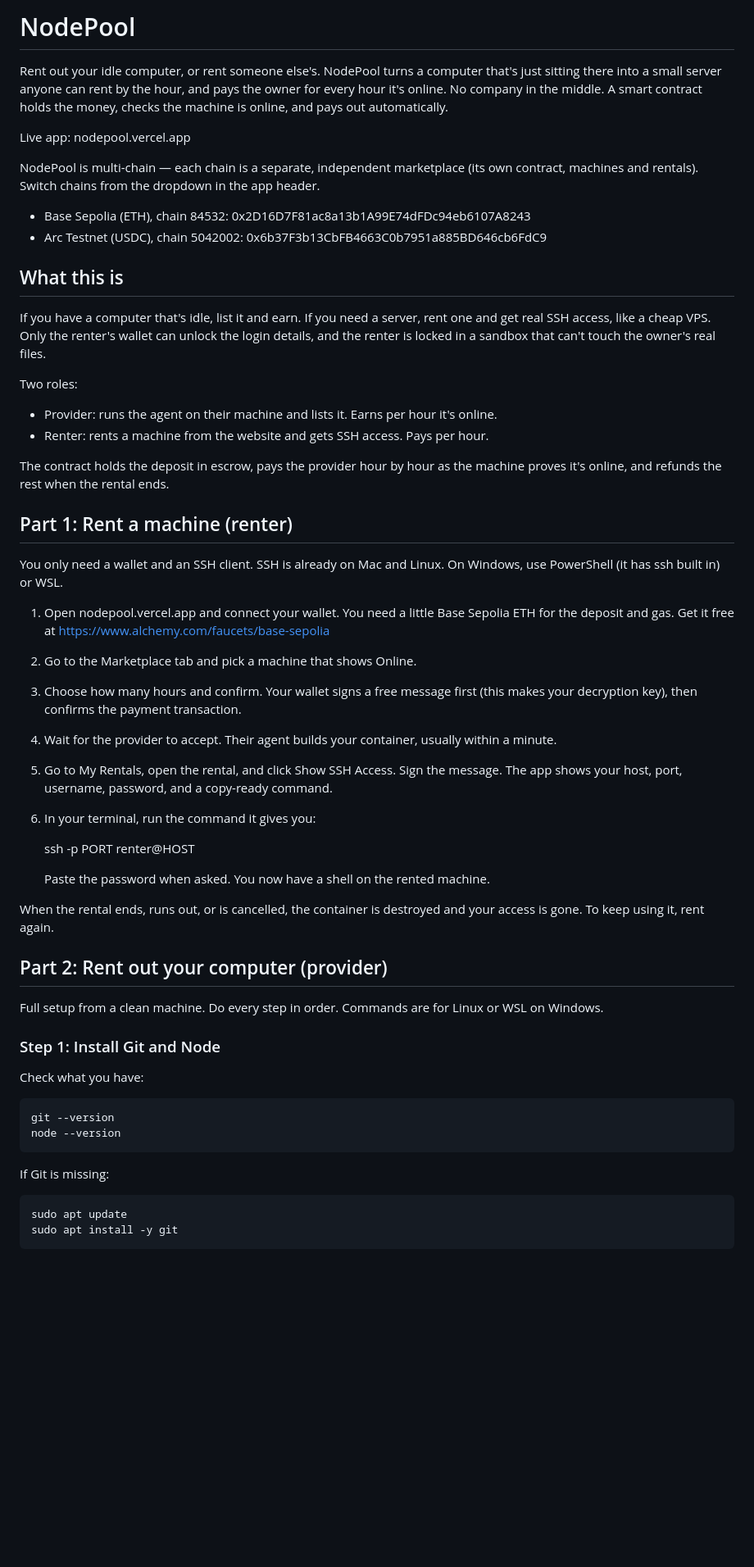
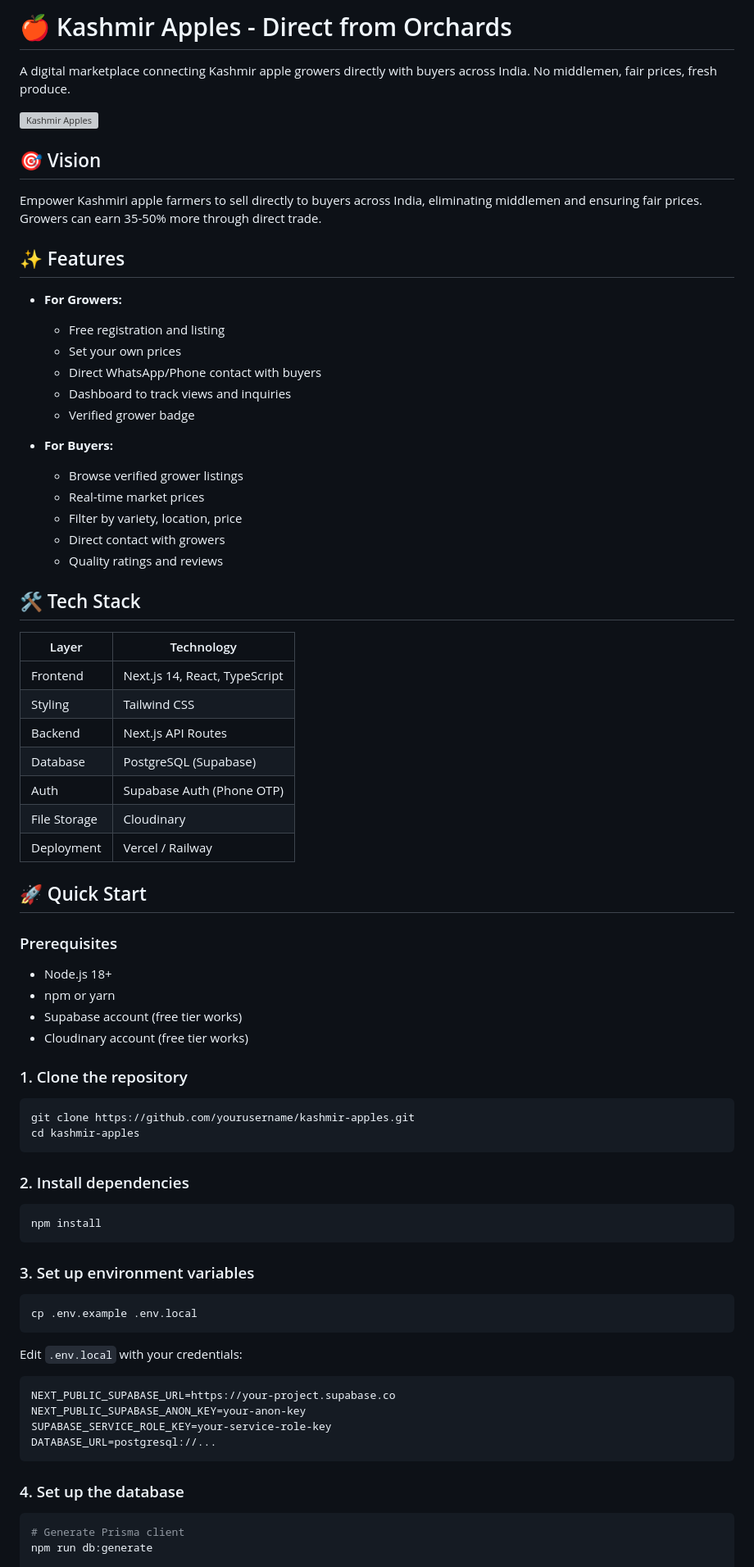
Before and after one commit to Aabis5004/nodepool, a Markdown page: README.md, the part around one of its changes. Shown at 82% size. GitHub-like rendering; blank space fills up the shorter version; grey boxes are pictures that could not be loaded.

````diff
--- a/README.md
+++ b/README.md
@@ -1,55 +1,81 @@
-# NodePool
+# 🍎 Kashmir Apples - Direct from Orchards
 
-Rent out your idle computer, or rent someone else's. NodePool turns a computer that's just sitting there into a small server anyone can rent by the hour, and pays the owner for every hour it's online. No company in the middle. A smart contract holds the money, checks the machine is online, and pays out automatically.
+A digital marketplace connecting Kashmir apple growers directly with buyers across India. No middlemen, fair prices, fresh produce.
 
-Live app: nodepool.vercel.app
+![Kashmir Apples](https://via.placeholder.com/1200x600/1c1917/dc2626?text=Kashmir+Apples)
 
-NodePool is multi-chain — each chain is a separate, independent marketplace (its own contract, machines and rentals). Switch chains from the dropdown in the app header.
+## 🎯 Vision
 
-- Base Sepolia (ETH), chain 84532: 0x2D16D7F81ac8a13b1A99E74dFDc94eb6107A8243
-- Arc Testnet (USDC), chain 5042002: 0x6b37F3b13CbFB4663C0b7951a885BD646cb6FdC9
+Empower Kashmiri apple farmers to sell directly to buyers across India, eliminating middlemen and ensuring fair prices. Growers can earn 35-50% more through direct trade.
 
-## What this is
+## ✨ Features
 
-If you have a computer that's idle, list it and earn. If you need a server, rent one and get real SSH access, like a cheap VPS. Only the renter's wallet can unlock the login details, and the renter is locked in a sandbox that can't touch the owner's real files.
+- **For Growers:**
+  - Free registration and listing
+  - Set your own prices
+  - Direct WhatsApp/Phone contact with buyers
+  - Dashboard to track views and inquiries
+  - Verified grower badge
 
-Two roles:
+- **For Buyers:**
+  - Browse verified grower listings
+  - Real-time market prices
+  - Filter by variety, location, price
+  - Direct contact with growers
+  - Quality ratings and reviews
 
-- Provider: runs the agent on their machine and lists it. Earns per hour it's online.
-- Renter: rents a machine from the website and gets SSH access. Pays per hour.
+## 🛠️ Tech Stack
 
-The contract holds the deposit in escrow, pays the provider hour by hour as the machine proves it's online, and refunds the rest when the rental ends.
+| Layer | Technology |
+|-------|------------|
+| Frontend | Next.js 14, React, TypeScript |
+| Styling | Tailwind CSS |
+| Backend | Next.js API Routes |
+| Database | PostgreSQL (Supabase) |
+| Auth | Supabase Auth (Phone OTP) |
+| File Storage | Cloudinary |
+| Deployment | Vercel / Railway |
 
-## Part 1: Rent a machine (renter)
+## 🚀 Quick Start
 
-You only need a wallet and an SSH client. SSH is already on Mac and Linux. On Windows, use PowerShell (it has ssh built in) or WSL.
+### Prerequisites
 
-1. Open nodepool.vercel.app and connect your wallet. You need a little Base Sepolia ETH for the deposit and gas. Get it free at https://www.alchemy.com/faucets/base-sepolia
-2. Go to the Marketplace tab and pick a machine that shows Online.
-3. Choose how many hours and confirm. Your wallet signs a free message first (this makes your decryption key), then confirms the payment transaction.
-4. Wait for the provider to accept. Their agent builds your container, usually within a minute.
-5. Go to My Rentals, open the rental, and click Show SSH Access. Sign the message. The app shows your host, port, username, password, and a copy-ready command.
-6. In your terminal, run the command it gives you:
+- Node.js 18+
+- npm or yarn
+- Supabase account (free tier works)
+- Cloudinary account (free tier works)
 
-   ssh -p PORT renter@HOST
+### 1. Clone the repository
 
-   Paste the password when asked. You now have a shell on the rented machine.
+```bash
+git clone https://github.com/yourusername/kashmir-apples.git
+cd kashmir-apples
+```
 
-When the rental ends, runs out, or is cancelled, the container is destroyed and your access is gone. To keep using it, rent again.
+### 2. Install dependencies
 
-## Part 2: Rent out your computer (provider)
+```bash
+npm install
+```
 
-Full setup from a clean machine. Do every step in order. Commands are for Linux or WSL on Windows.
+### 3. Set up environment variables
 
-### Step 1: Install Git and Node
+```bash
+cp .env.example .env.local
+```
 
-Check what you have:
+Edit `.env.local` with your credentials:
 
-    git --version
-    node --version
+```env
+NEXT_PUBLIC_SUPABASE_URL=https://your-project.supabase.co
+NEXT_PUBLIC_SUPABASE_ANON_KEY=your-anon-key
+SUPABASE_SERVICE_ROLE_KEY=your-service-role-key
+DATABASE_URL=postgresql://...
+```
 
-If Git is missing:
+### 4. Set up the database
 
-    sudo apt update
-    sudo apt install -y git
+```bash
+# Generate Prisma client
+npm run db:generate
 
````
Also changed, not shown: other parts of README.md (+106 -45 lines).
